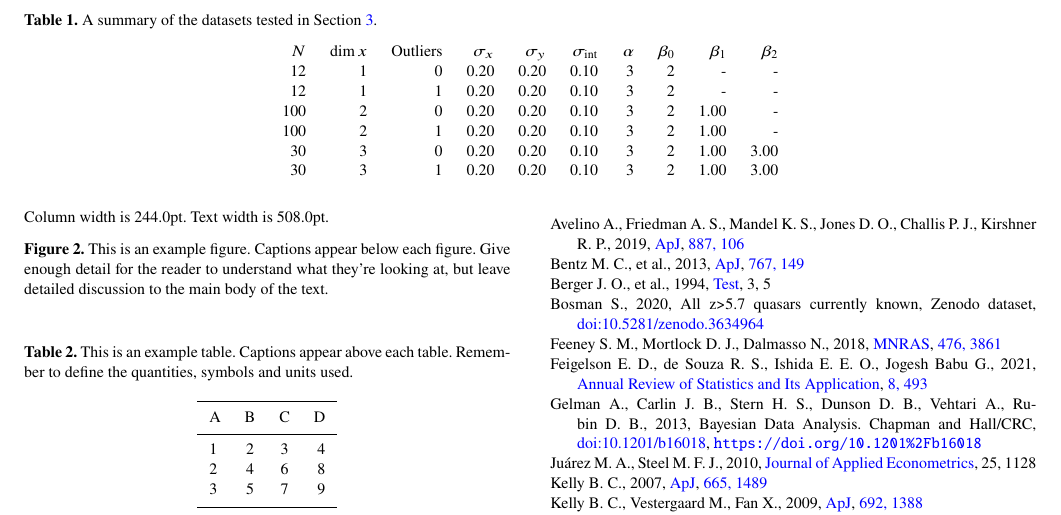
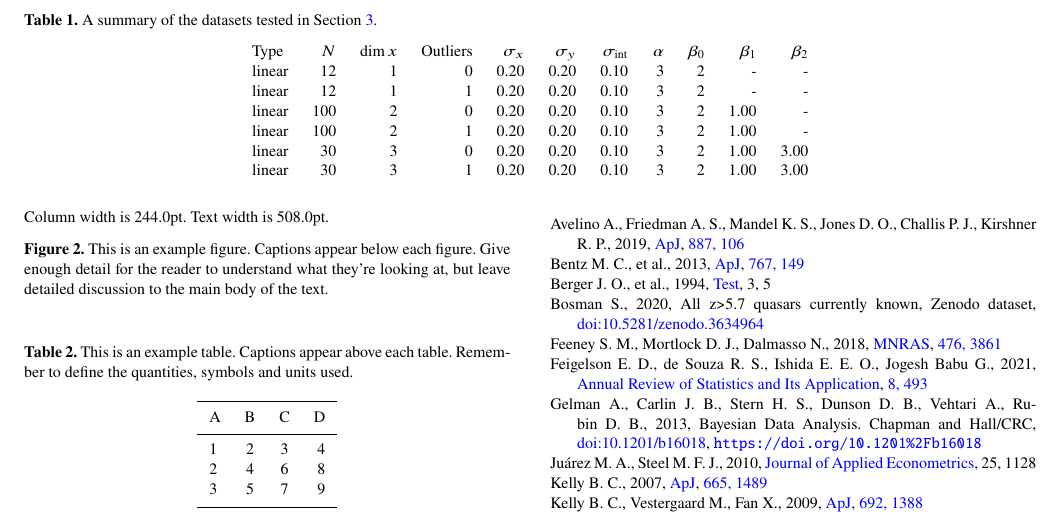
Before and after one commit to wm1995/tcup-paper, a LaTeX paper (main.tex, which reads datasets.tex): part of page 4 of 5, cut so that both start at the same text. Compiled offline with pdfLaTeX.

Commit message:
Add extra column to dataset table

```diff
--- a/datasets.tex
+++ b/datasets.tex
@@ -2,14 +2,14 @@
 	\centering
 	\caption{A summary of the datasets tested in Section \ref{sec:results}.}
 	\label{tab:results.datasets}
-    \begin{tabular}{rrrrrrrrrr}
-$N$ & $\dim x$ & Outliers & $\sigma_{x}$ & $\sigma_{y}$ & $\sigma_{\text{int}}$ & $\alpha$ & $\beta_0$ & $\beta_1$ & $\beta_2$ \\
-12 & 1 & 0 & 0.20 & 0.20 & 0.10 & 3 & 2 & - & - \\
-12 & 1 & 1 & 0.20 & 0.20 & 0.10 & 3 & 2 & - & - \\
-100 & 2 & 0 & 0.20 & 0.20 & 0.10 & 3 & 2 & 1.00 & - \\
-100 & 2 & 1 & 0.20 & 0.20 & 0.10 & 3 & 2 & 1.00 & - \\
-30 & 3 & 0 & 0.20 & 0.20 & 0.10 & 3 & 2 & 1.00 & 3.00 \\
-30 & 3 & 1 & 0.20 & 0.20 & 0.10 & 3 & 2 & 1.00 & 3.00 \\
+    \begin{tabular}{lrrrrrrrrrr}
+Type & $N$ & $\dim x$ & Outliers & $\sigma_{x}$ & $\sigma_{y}$ & $\sigma_{\text{int}}$ & $\alpha$ & $\beta_0$ & $\beta_1$ & $\beta_2$ \\
+linear & 12 & 1 & 0 & 0.20 & 0.20 & 0.10 & 3 & 2 & - & - \\
+linear & 12 & 1 & 1 & 0.20 & 0.20 & 0.10 & 3 & 2 & - & - \\
+linear & 100 & 2 & 0 & 0.20 & 0.20 & 0.10 & 3 & 2 & 1.00 & - \\
+linear & 100 & 2 & 1 & 0.20 & 0.20 & 0.10 & 3 & 2 & 1.00 & - \\
+linear & 30 & 3 & 0 & 0.20 & 0.20 & 0.10 & 3 & 2 & 1.00 & 3.00 \\
+linear & 30 & 3 & 1 & 0.20 & 0.20 & 0.10 & 3 & 2 & 1.00 & 3.00 \\
 \end{tabular}
 
 \end{table*}
```
Also changed, not shown: templates/datasets.tex (+12 -1 lines), datasets.tex (3 more changed lines), 1 other file.
